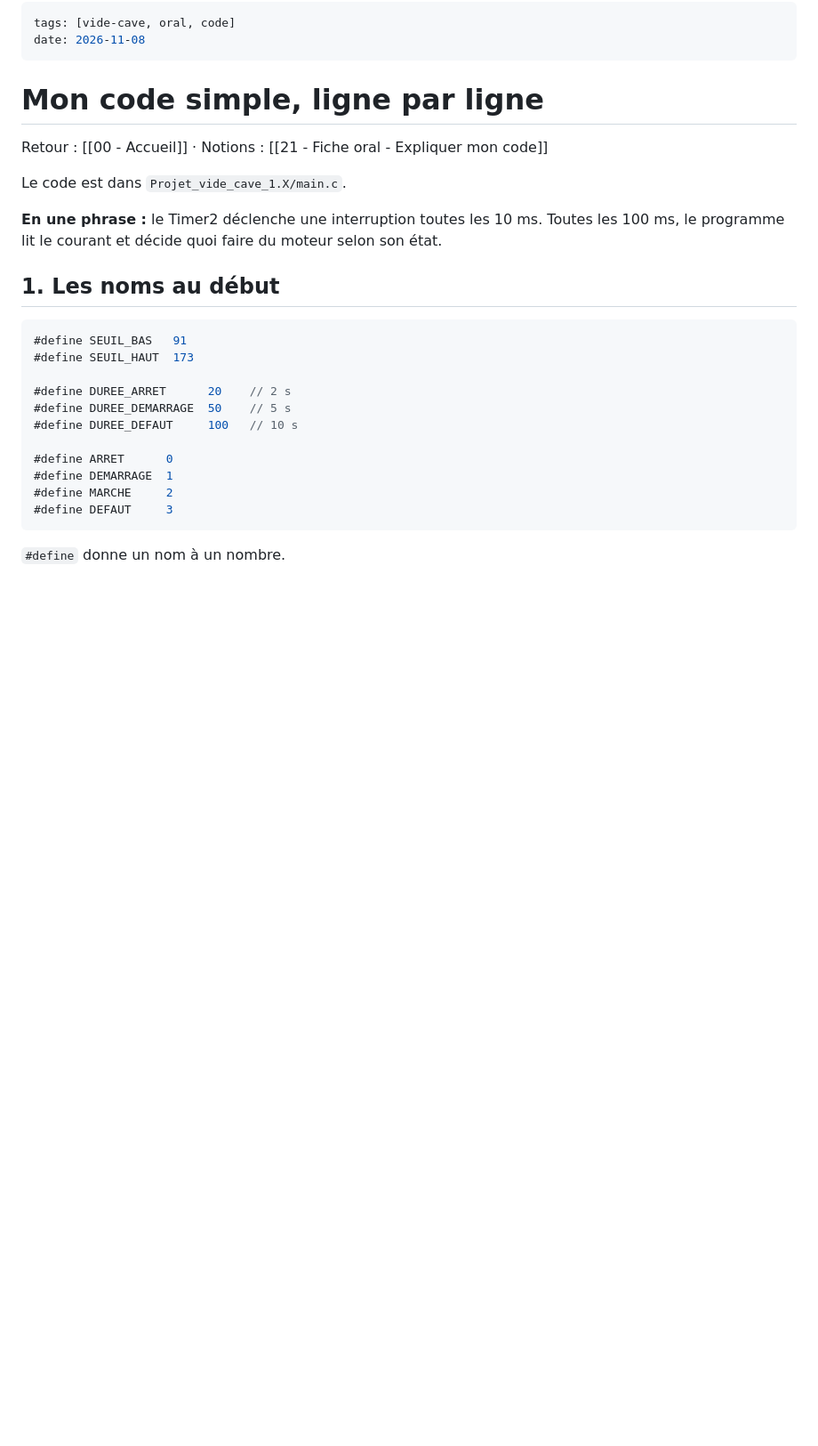
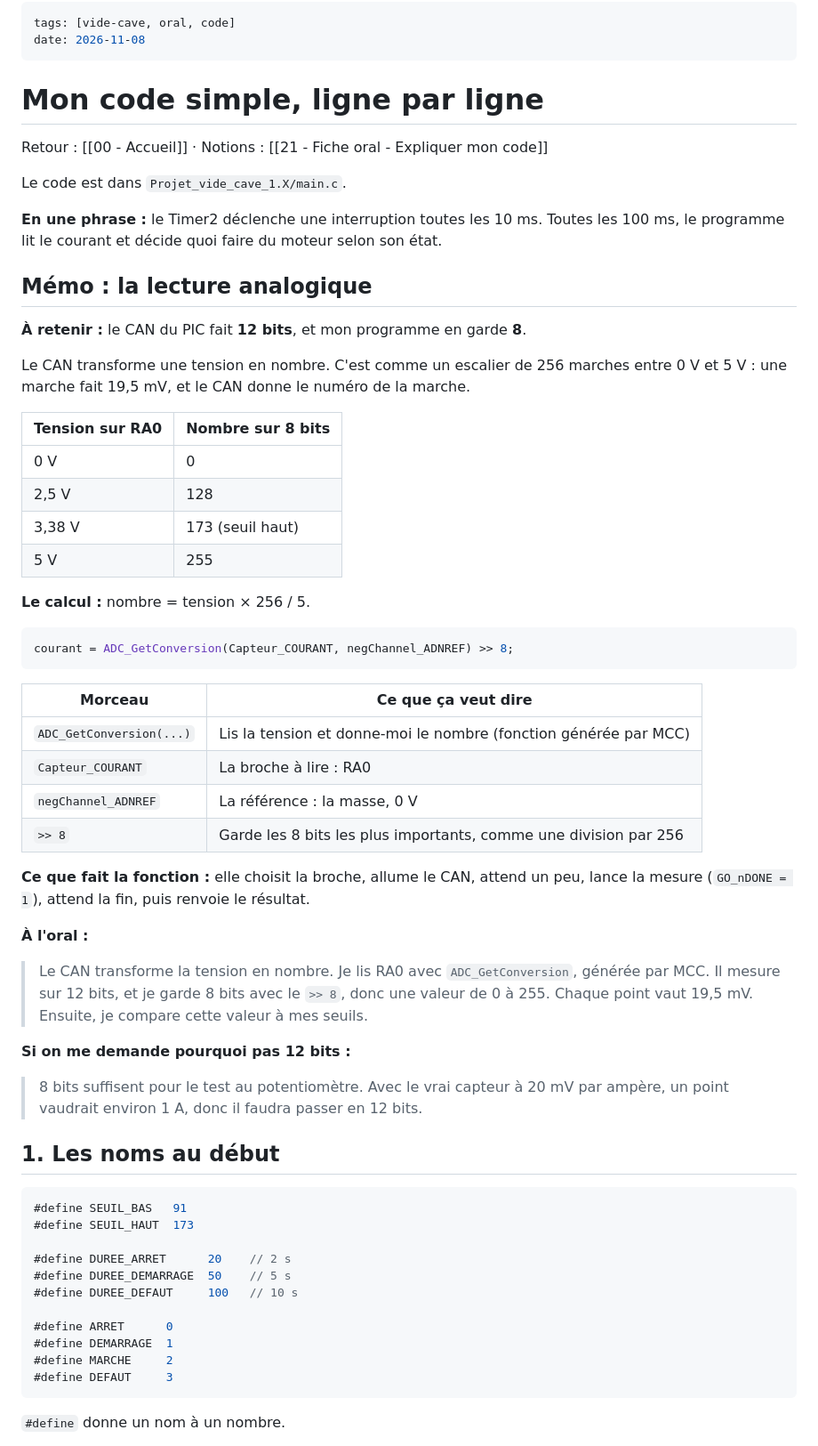
Before and after one commit to glm02/projet-vide-cave, a Markdown page: 05_Notes/Obsidian/24 - Mon code simple ligne par ligne.md, the part around the change. Shown at 89% size. GitHub-like rendering; blank space fills up the shorter version.

Commit message:
Mémo sur la lecture analogique dans la note du code
Rappelle que le CAN fait 12 bits et que le programme en garde 8, pour pouvoir
l'expliquer simplement à l'oral.

Co-Authored-By: Claude Opus 5.5 <noreply@anthropic.com>

````diff
--- a/05_Notes/Obsidian/24 - Mon code simple ligne par ligne.md
+++ b/05_Notes/Obsidian/24 - Mon code simple ligne par ligne.md
@@ -10,6 +10,42 @@ Le code est dans `Projet_vide_cave_1.X/main.c`.
 
 **En une phrase :** le Timer2 déclenche une interruption toutes les 10 ms. Toutes les 100 ms, le
 programme lit le courant et décide quoi faire du moteur selon son état.
+
+## Mémo : la lecture analogique
+
+**À retenir :** le CAN du PIC fait **12 bits**, et mon programme en garde **8**.
+
+Le CAN transforme une tension en nombre. C'est comme un escalier de 256 marches entre 0 V et 5 V : une marche fait 19,5 mV, et le CAN donne le numéro de la marche.
+
+| Tension sur RA0 | Nombre sur 8 bits |
+|---|---|
+| 0 V | 0 |
+| 2,5 V | 128 |
+| 3,38 V | 173 (seuil haut) |
+| 5 V | 255 |
+
+**Le calcul :** nombre = tension × 256 / 5.
+
+```c
+courant = ADC_GetConversion(Capteur_COURANT, negChannel_ADNREF) >> 8;
+```
+
+| Morceau | Ce que ça veut dire |
+|---|---|
+| `ADC_GetConversion(...)` | Lis la tension et donne-moi le nombre (fonction générée par MCC) |
+| `Capteur_COURANT` | La broche à lire : RA0 |
+| `negChannel_ADNREF` | La référence : la masse, 0 V |
+| `>> 8` | Garde les 8 bits les plus importants, comme une division par 256 |
+
+**Ce que fait la fonction :** elle choisit la broche, allume le CAN, attend un peu, lance la mesure (`GO_nDONE = 1`), attend la fin, puis renvoie le résultat.
+
+**À l'oral :**
+
+> Le CAN transforme la tension en nombre. Je lis RA0 avec `ADC_GetConversion`, générée par MCC. Il mesure sur 12 bits, et je garde 8 bits avec le `>> 8`, donc une valeur de 0 à 255. Chaque point vaut 19,5 mV. Ensuite, je compare cette valeur à mes seuils.
+
+**Si on me demande pourquoi pas 12 bits :**
+
+> 8 bits suffisent pour le test au potentiomètre. Avec le vrai capteur à 20 mV par ampère, un point vaudrait environ 1 A, donc il faudra passer en 12 bits.
 
 ## 1. Les noms au début
 
````
